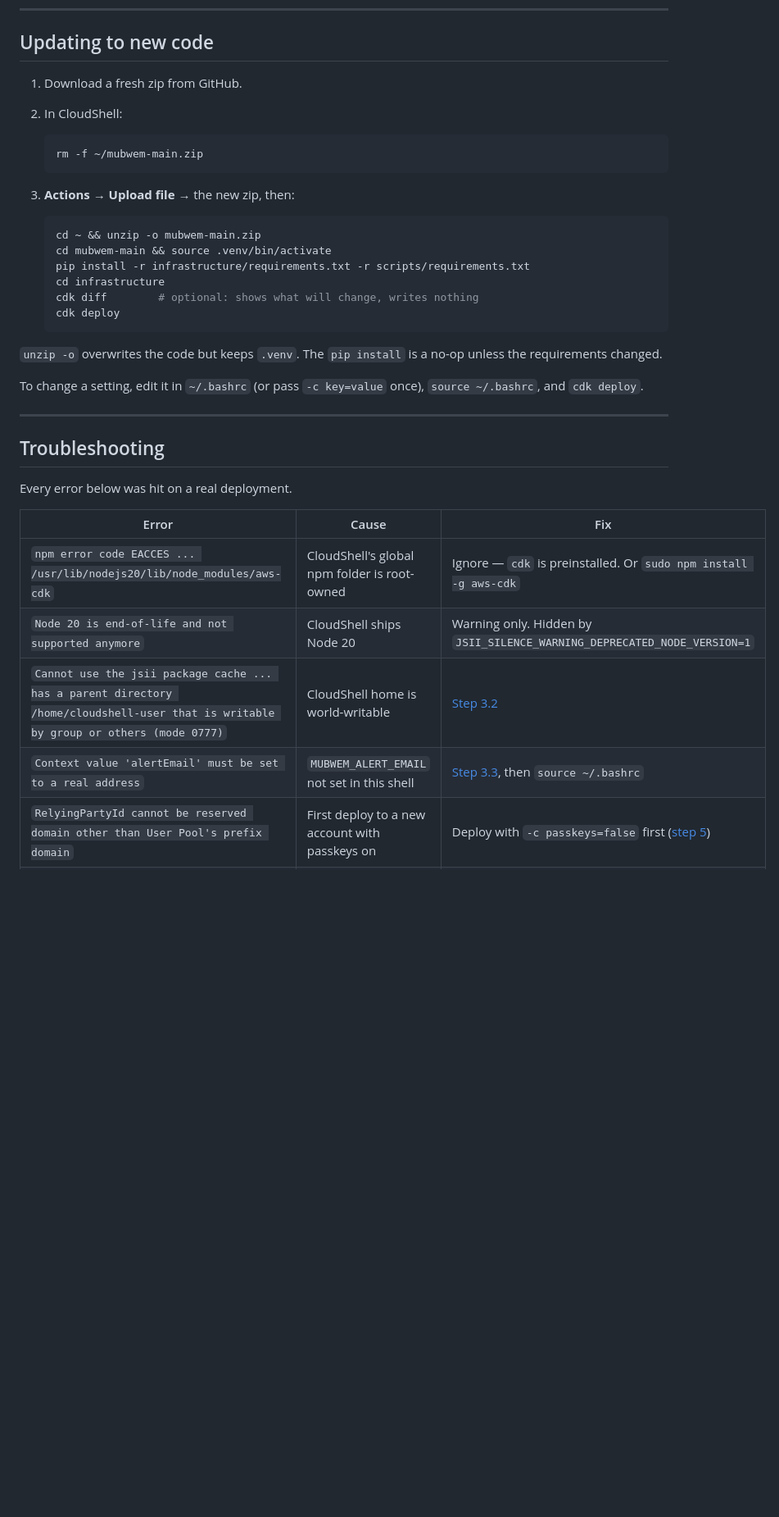
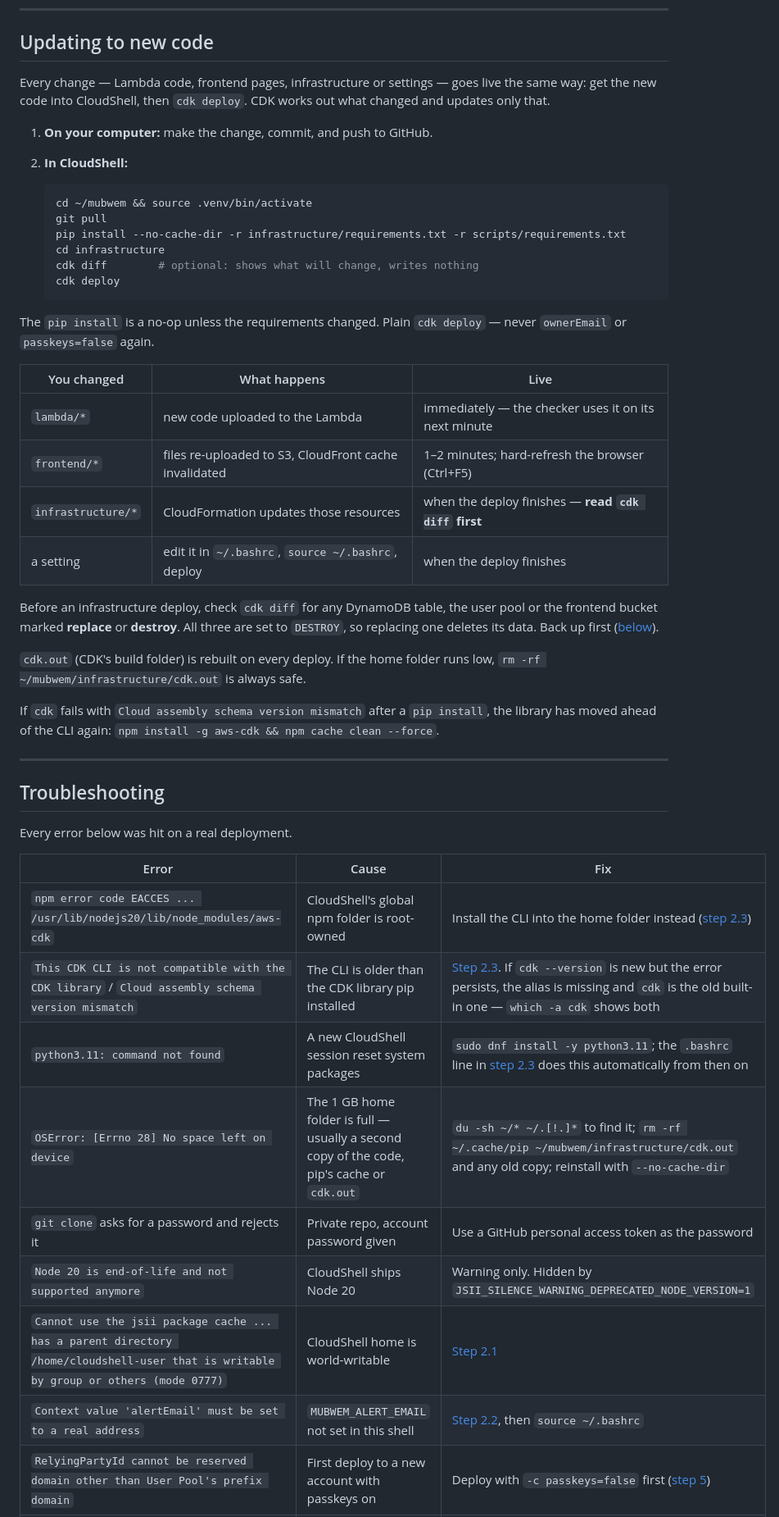
Before and after one commit to aliflab/mubwem, a Markdown page: docs/DEPLOYMENT.md, the part around one of its changes. Shown at 82% size. Rendered like a GitHub page; blank space fills up the shorter version.

Commit message:
update the deployment.md documentation about git pull procedure from cloudshell

````diff
--- a/docs/DEPLOYMENT.md
+++ b/docs/DEPLOYMENT.md
@@ -237,27 +265,34 @@ Resources that cannot carry tags at all (the EventBridge schedule, the CloudFron
 
 ## Updating to new code
 
-1. Download a fresh zip from GitHub.
-2. In CloudShell:
+Every change — Lambda code, frontend pages, infrastructure or settings — goes live the same way: get the new code into CloudShell, then `cdk deploy`. CDK works out what changed and updates only that.
+
+1. **On your computer:** make the change, commit, and push to GitHub.
+2. **In CloudShell:**
 
    ```bash
-   rm -f ~/mubwem-main.zip
-   ```
-
-3. **Actions → Upload file** → the new zip, then:
-
-   ```bash
-   cd ~ && unzip -o mubwem-main.zip
-   cd mubwem-main && source .venv/bin/activate
-   pip install -r infrastructure/requirements.txt -r scripts/requirements.txt
+   cd ~/mubwem && source .venv/bin/activate
+   git pull
+   pip install --no-cache-dir -r infrastructure/requirements.txt -r scripts/requirements.txt
    cd infrastructure
    cdk diff        # optional: shows what will change, writes nothing
    cdk deploy
    ```
 
-`unzip -o` overwrites the code but keeps `.venv`. The `pip install` is a no-op unless the requirements changed.
+The `pip install` is a no-op unless the requirements changed. Plain `cdk deploy` — never `ownerEmail` or `passkeys=false` again.
 
-To change a setting, edit it in `~/.bashrc` (or pass `-c key=value` once), `source ~/.bashrc`, and `cdk deploy`.
+| You changed | What happens | Live |
+|---|---|---|
+| `lambda/*` | new code uploaded to the Lambda | immediately — the checker uses it on its next minute |
+| `frontend/*` | files re-uploaded to S3, CloudFront cache invalidated | 1–2 minutes; hard-refresh the browser (Ctrl+F5) |
+| `infrastructure/*` | CloudFormation updates those resources | when the deploy finishes — **read `cdk diff` first** |
+| a setting | edit it in `~/.bashrc`, `source ~/.bashrc`, deploy | when the deploy finishes |
+
+Before an infrastructure deploy, check `cdk diff` for any DynamoDB table, the user pool or the frontend bucket marked **replace** or **destroy**. All three are set to `DESTROY`, so replacing one deletes its data. Back up first ([below](#back-up-the-data-first)).
+
+`cdk.out` (CDK's build folder) is rebuilt on every deploy. If the home folder runs low, `rm -rf ~/mubwem/infrastructure/cdk.out` is always safe.
+
+If `cdk` fails with `Cloud assembly schema version mismatch` after a `pip install`, the library has moved ahead of the CLI again: `npm install -g aws-cdk && npm cache clean --force`.
 
 ---
 
@@ -267,10 +302,14 @@ Every error below was hit on a real deployment.
 
 | Error | Cause | Fix |
 |---|---|---|
-| `npm error code EACCES ... /usr/lib/nodejs20/lib/node_modules/aws-cdk` | CloudShell's global npm folder is root-owned | Ignore — `cdk` is preinstalled. Or `sudo npm install -g aws-cdk` |
+| `npm error code EACCES ... /usr/lib/nodejs20/lib/node_modules/aws-cdk` | CloudShell's global npm folder is root-owned | Install the CLI into the home folder instead ([step 2.3](#23-install-the-tools)) |
+| `This CDK CLI is not compatible with the CDK library` / `Cloud assembly schema version mismatch` | The CLI is older than the CDK library pip installed | [Step 2.3](#23-install-the-tools). If `cdk --version` is new but the error persists, the alias is missing and `cdk` is the old built-in one — `which -a cdk` shows both |
+| `python3.11: command not found` | A new CloudShell session reset system packages | `sudo dnf install -y python3.11`; the `.bashrc` line in [step 2.3](#23-install-the-tools) does this automatically from then on |
+| `OSError: [Errno 28] No space left on device` | The 1 GB home folder is full — usually a second copy of the code, pip's cache or `cdk.out` | `du -sh ~/* ~/.[!.]*` to find it; `rm -rf ~/.cache/pip ~/mubwem/infrastructure/cdk.out` and any old copy; reinstall with `--no-cache-dir` |
+| `git clone` asks for a password and rejects it | Private repo, account password given | Use a GitHub personal access token as the password |
 | `Node 20 is end-of-life and not supported anymore` | CloudShell ships Node 20 | Warning only. Hidden by `JSII_SILENCE_WARNING_DEPRECATED_NODE_VERSION=1` |
-| `Cannot use the jsii package cache ... has a parent directory /home/cloudshell-user that is writable by group or others (mode 0777)` | CloudShell home is world-writable | [Step 3.2](#32-fix-the-home-folder-permissions) |
-| `Context value 'alertEmail' must be set to a real address` | `MUBWEM_ALERT_EMAIL` not set in this shell | [Step 3.3](#33-save-your-configuration), then `source ~/.bashrc` |
+| `Cannot use the jsii package cache ... has a parent directory /home/cloudshell-user that is writable by group or others (mode 0777)` | CloudShell home is world-writable | [Step 2.1](#21-fix-the-home-folder-permissions) |
+| `Context value 'alertEmail' must be set to a real address` | `MUBWEM_ALERT_EMAIL` not set in this shell | [Step 2.2](#22-save-your-configuration), then `source ~/.bashrc` |
 | `RelyingPartyId cannot be reserved domain other than User Pool's prefix domain` | First deploy to a new account with passkeys on | Deploy with `-c passkeys=false` first ([step 5](#5-deploy-two-passes-on-a-new-account)) |
 | Deploy fails creating `PrimaryOwnerUser` — user already exists | `ownerEmail` passed for a user already in the pool (e.g. created by hand) | Deploy without `ownerEmail` |
 | Stack is in `ROLLBACK_COMPLETE` | The very first deploy failed | Just run `cdk deploy` again — CDK deletes the empty stack and recreates it. Or delete it in the CloudFormation console |
````
Also changed, not shown: other parts of docs/DEPLOYMENT.md (+76 -42 lines).
